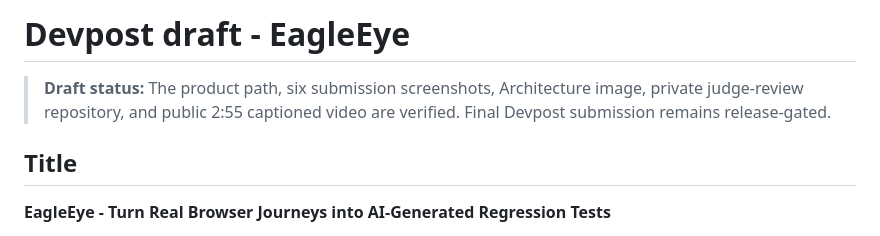
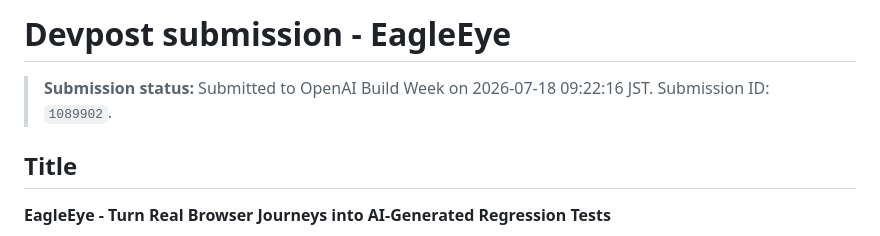
Before and after one commit to nullx2-x/eagleeye-qa-agent, a Markdown page: docs/build-week/devpost-draft.md, the part around one of its changes. Rendered like a GitHub page.

```diff
--- a/docs/build-week/devpost-draft.md
+++ b/docs/build-week/devpost-draft.md
@@ -1,6 +1,6 @@
-# Devpost draft - EagleEye
+# Devpost submission - EagleEye
 
-> **Draft status:** The product path, six submission screenshots, Architecture image, private judge-review repository, and public 2:55 captioned video are verified. Final Devpost submission remains release-gated.
+> **Submission status:** Submitted to OpenAI Build Week on 2026-07-18 09:22:16 JST. Submission ID: `1089902`.
 
 ## Title
 
```
Also changed, not shown: other parts of docs/build-week/devpost-draft.md (+1 -1 lines), reports/2026-07-18-build-week-submission-progress.md (+15 -7 lines).
